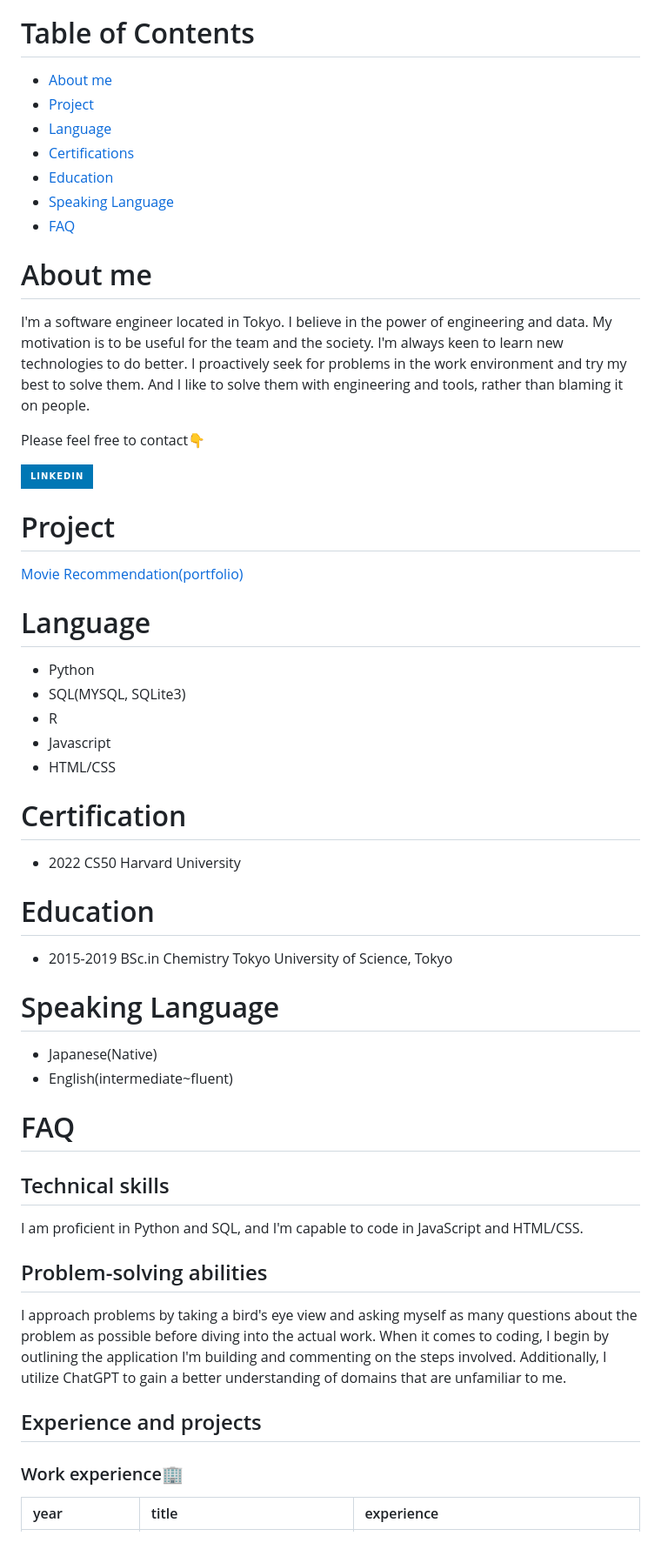
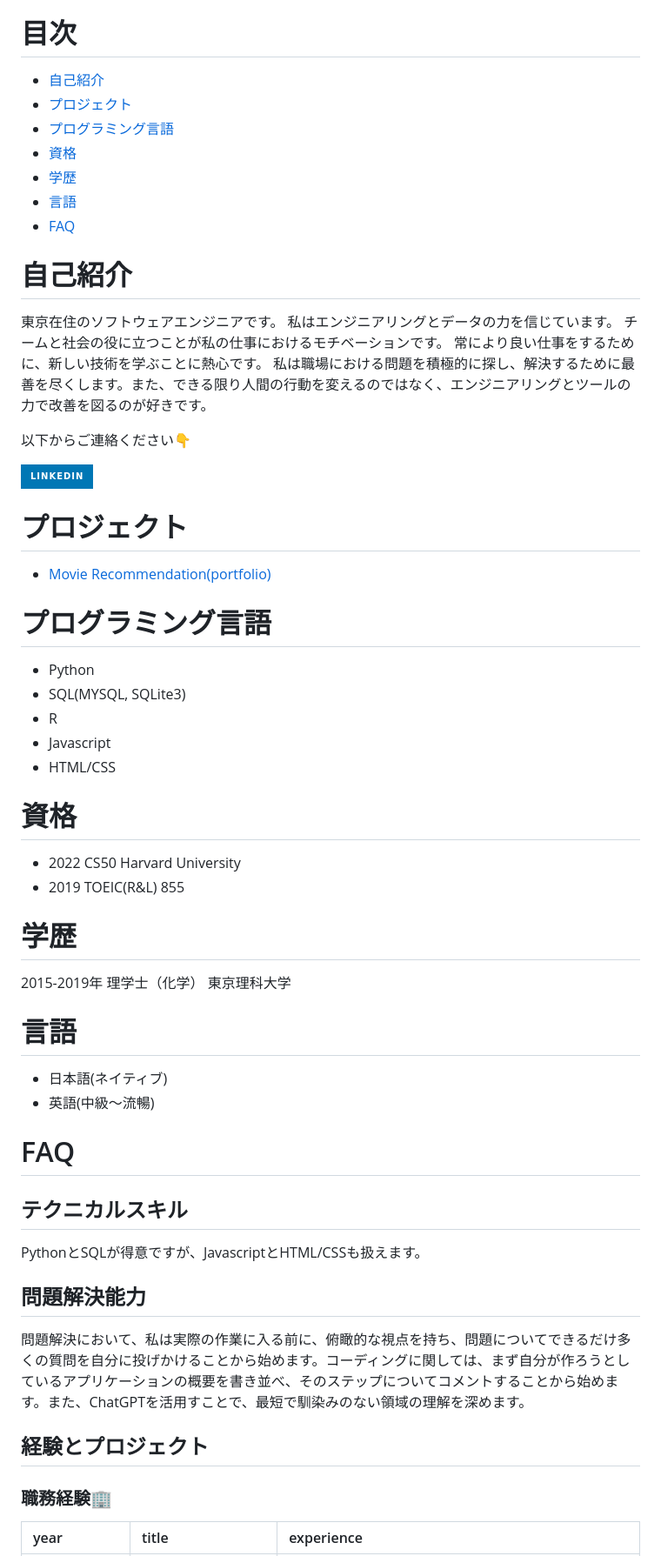
Before and after one commit to seemoreseaglass/seemore-seaglass.github.io, a Markdown page: README.md, the part around one of its changes. Shown at 87% size. GitHub-like rendering; badges without logos.

Commit message:
update README (Japanese ver)

```diff
--- a/README.md
+++ b/README.md
@@ -6,56 +6,57 @@ I created FAQ related to job interview. Please jump to the link and save your ti
 [FAQ](#faq)
 
-# Table of Contents
-- [About me](#about-me)
-- [Project](#project)
-- [Language](#language)
-- [Certifications](#certification)
-- [Education](#education)
-- [Speaking Language](#speaking-language)
+# 目次
+- [自己紹介](#自己紹介)
+- [プロジェクト](#プロジェクト)
+- [プログラミング言語](#プログラミング言語)
+- [資格](#資格)
+- [学歴](#学歴)
+- [言語](#言語)
 - [FAQ](#faq)
 
-# About me
-I'm a software engineer located in Tokyo.
-I believe in the power of engineering and data.
-My motivation is to be useful for the team and the society.
-I'm always keen to learn new technologies to do better.
-I proactively seek for problems in the work environment and try my best to solve them. And I like to solve them with engineering and tools, rather than blaming it on people.
+# 自己紹介
+東京在住のソフトウェアエンジニアです。
+私はエンジニアリングとデータの力を信じています。
+チームと社会の役に立つことが私の仕事におけるモチベーションです。
+常により良い仕事をするために、新しい技術を学ぶことに熱心です。
+私は職場における問題を積極的に探し、解決するために最善を尽くします。また、できる限り人間の行動を変えるのではなく、エンジニアリングとツールの力で改善を図るのが好きです。
 
-Please feel free to contact👇
+以下からご連絡ください👇
 
 [![LinkedIn](https://img.shields.io/badge/linkedin-%230077B5.svg?style=for-the-badge&logo=linkedin&logoColor=white)](https://www.linkedin.com/in/hajime-ozawa-041884155/)
 
-# Project
-[Movie Recommendation(portfolio)](https://github.com/seemoreseaglass/movie-recommendation)
+# プロジェクト
+- [Movie Recommendation(portfolio)](https://github.com/seemoreseaglass/movie-recommendation)
 
-# Language
+# プログラミング言語
 - Python
 - SQL(MYSQL, SQLite3)
 - R
 - Javascript
 - HTML/CSS
 
-# Certification
+# 資格
 - 2022 CS50 Harvard University
+- 2019 TOEIC(R&L) 855
 
-# Education
-- 2015-2019 BSc.in Chemistry
-Tokyo University of Science, Tokyo
+# 学歴
+2015-2019年 理学士（化学）
+東京理科大学
 
-# Speaking Language
-- Japanese(Native)
-- English(intermediate~fluent)
+# 言語
+- 日本語(ネイティブ)
+- 英語(中級〜流暢)
 
 # FAQ
-## Technical skills
-I am proficient in Python and SQL, and I'm capable to code in JavaScript and HTML/CSS.
+## テクニカルスキル
+PythonとSQLが得意ですが、JavascriptとHTML/CSSも扱えます。
 
 
-## Problem-solving abilities
-I approach problems by taking a bird's eye view and asking myself as many questions about the problem as possible before diving into the actual work. When it comes to coding, I begin by outlining the application I'm building and commenting on the steps involved. Additionally, I utilize ChatGPT to gain a better understanding of domains that are unfamiliar to me.
+## 問題解決能力
+問題解決において、私は実際の作業に入る前に、俯瞰的な視点を持ち、問題についてできるだけ多くの質問を自分に投げかけることから始めます。コーディングに関しては、まず自分が作ろうとしているアプリケーションの概要を書き並べ、そのステップについてコメントすることから始めます。また、ChatGPTを活用すことで、最短で馴染みのない領域の理解を深めます。
 
 
-## Experience and projects
-### Work experience🏢
+## 経験とプロジェクト
+### 職務経験🏢
 |year|title|experience|
 |:----|:----|:----|
```
Also changed, not shown: other parts of README.md (+15 -15 lines).
